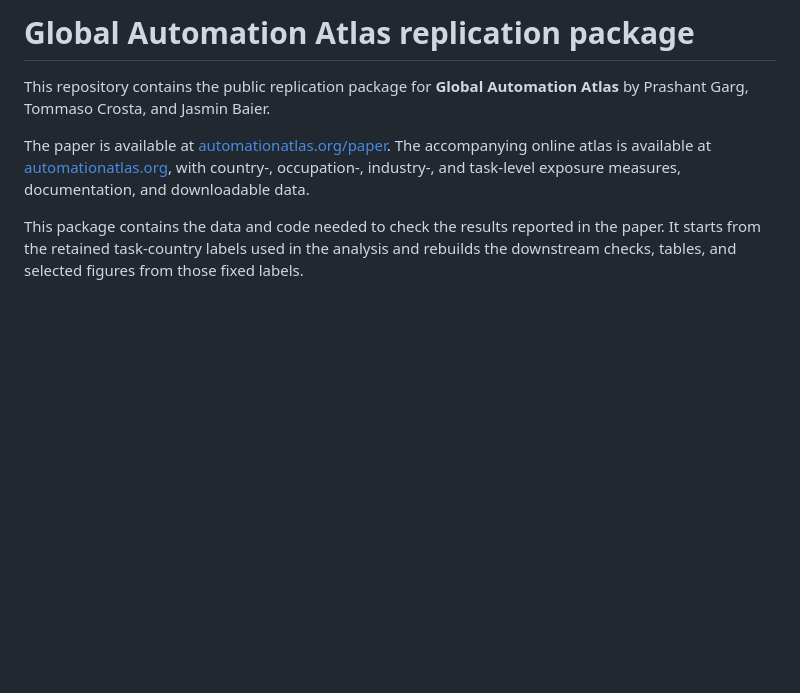
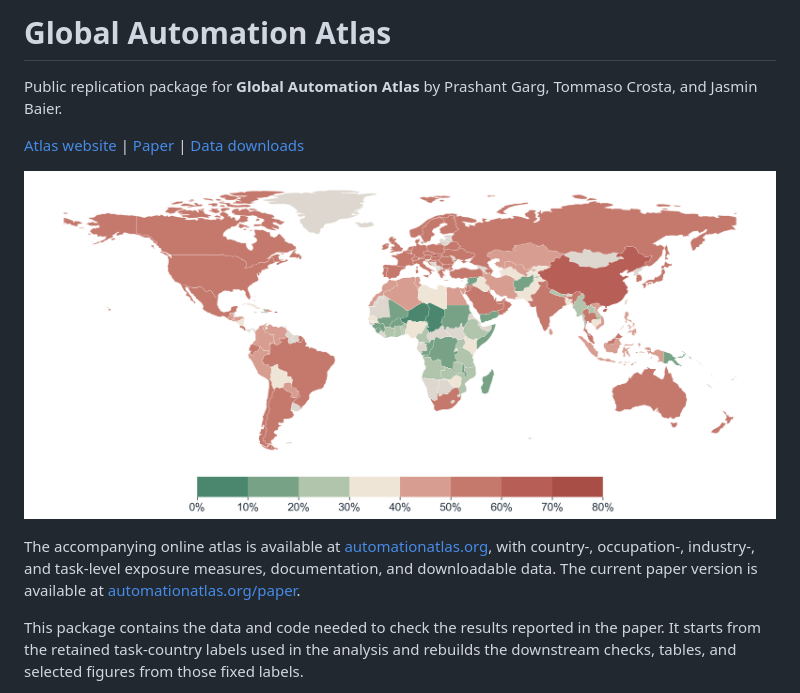
Before and after one commit to prashgarg/global-automation-atlas, a Markdown page: README.md, the part around the change. GitHub-like rendering; blank space fills up the shorter version.

Commit message:
Polish repository landing page

```diff
--- a/README.md
+++ b/README.md
@@ -1,8 +1,16 @@
-# Global Automation Atlas replication package
+# Global Automation Atlas
 
-This repository contains the public replication package for **Global Automation Atlas** by Prashant Garg, Tommaso Crosta, and Jasmin Baier.
+Public replication package for **Global Automation Atlas** by Prashant Garg, Tommaso Crosta, and Jasmin Baier.
 
-The paper is available at [automationatlas.org/paper](https://automationatlas.org/paper/). The accompanying online atlas is available at [automationatlas.org](https://automationatlas.org/), with country-, occupation-, industry-, and task-level exposure measures, documentation, and downloadable data.
+<p>
+  <a href="https://automationatlas.org/">Atlas website</a> |
+  <a href="https://automationatlas.org/paper/">Paper</a> |
+  <a href="https://automationatlas.org/data/">Data downloads</a>
+</p>
+
+![Cross-country exposure map from the Global Automation Atlas](outputs/figures/fig3_map_share_exposed.png)
+
+The accompanying online atlas is available at [automationatlas.org](https://automationatlas.org/), with country-, occupation-, industry-, and task-level exposure measures, documentation, and downloadable data. The current paper version is available at [automationatlas.org/paper](https://automationatlas.org/paper/).
 
 This package contains the data and code needed to check the results reported in the paper. It starts from the retained task-country labels used in the analysis and rebuilds the downstream checks, tables, and selected figures from those fixed labels.
 
```
